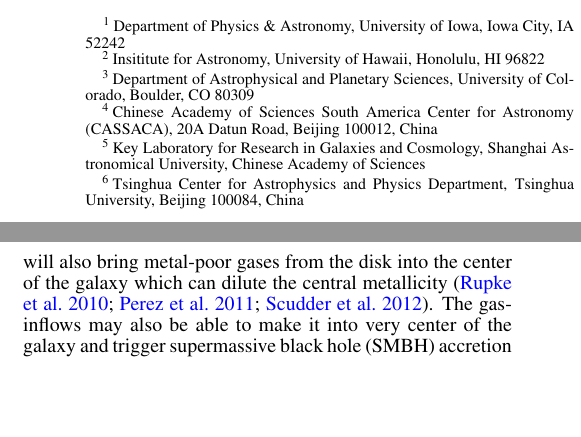
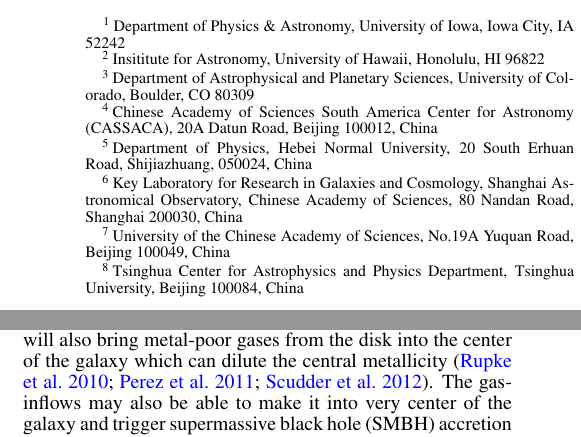
Before and after one commit to jlsteffen/mergersSF, a LaTeX document (maintex.tex, which reads authors.tex): two parts of the columns of page 1 of 11, joined at a grey line, cut so that both start at the same text, the shorter picture padded with empty space. Compiled offline with pdfLaTeX; a LaTeX package or settings file that is missing is left out.

Commit message:
updated authorlist

```diff
--- a/authors.tex
+++ b/authors.tex
@@ -1,9 +1,11 @@
 \author{
-Joshua~L.~Steffen\altaffilmark{1}, Hai~Fu\altaffilmark{1,2}, J.~M.~Comerford\altaffilmark{3}, Y.~Sophia~Dai\altaffilmark{4}, Shuai~Feng\altaffilmark{5}, Cheng~Li\altaffilmark{6}, and Rui~Xue\altaffilmark{1}
+Joshua~L.~Steffen\altaffilmark{1}, Hai~Fu\altaffilmark{1,2}, J.~M.~Comerford\altaffilmark{3}, Y.~Sophia~Dai\altaffilmark{4}, Shuai~Feng\altaffilmark{5,6,7}, Cheng~Li\altaffilmark{8}, and Rui~Xue\altaffilmark{1}
 }
 \altaffiltext{1}{Department of Physics \& Astronomy, University of Iowa, Iowa City, IA 52242}
 \altaffiltext{2}{Insititute for Astronomy, University of Hawaii, Honolulu, HI 96822}
 \altaffiltext{3}{Department of Astrophysical and Planetary Sciences, University of Colorado, Boulder, CO 80309}
 \altaffiltext{4}{Chinese Academy of Sciences South America Center for Astronomy (CASSACA), 20A Datun Road, Beijing 100012, China}
-\altaffiltext{5}{Key Laboratory for Research in Galaxies and Cosmology, Shanghai Astronomical University, Chinese Academy of Sciences}
-\altaffiltext{6}{Tsinghua Center for Astrophysics and Physics Department, Tsinghua University, Beijing 100084, China}
+\altaffiltext{5}{Department of Physics, Hebei Normal University, 20 South Erhuan Road, Shijiazhuang, 050024, China}
+\altaffiltext{6}{Key Laboratory for Research in Galaxies and Cosmology, Shanghai Astronomical Observatory, Chinese Academy of Sciences, 80 Nandan Road, Shanghai 200030, China}
+\altaffiltext{7}{University of the Chinese Academy of Sciences, No.19A Yuquan Road, Beijing 100049, China}
+\altaffiltext{8}{Tsinghua Center for Astrophysics and Physics Department, Tsinghua University, Beijing 100084, China}
```
Also changed, not shown: maintex.pdf.
